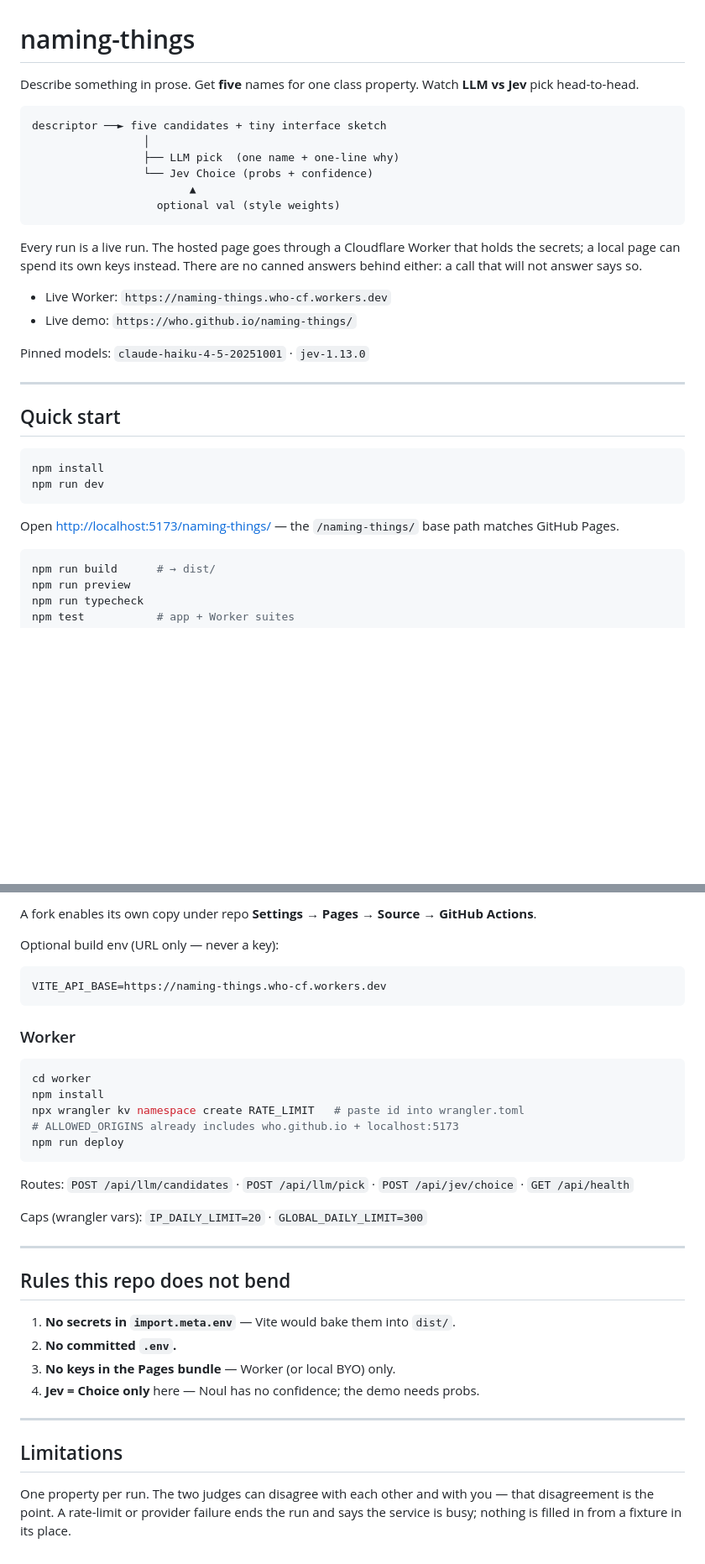
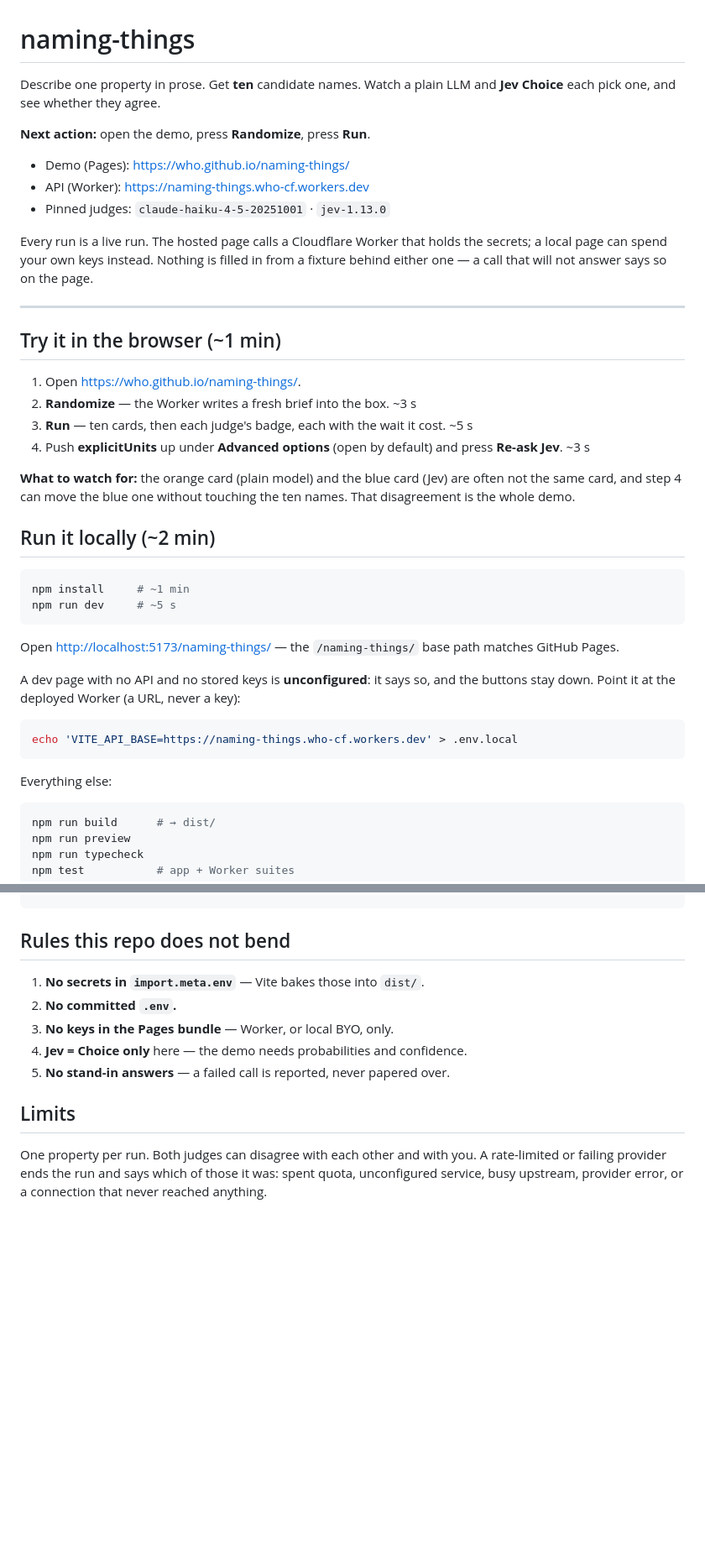
Before and after one commit to who/naming-things, a Markdown page: README.md, 2 parts joined by grey strips. Shown at 84% size. GitHub-like rendering; blank space fills up the shorter version.

````diff
--- a/README.md
+++ b/README.md
@@ -1,35 +1,48 @@
 # naming-things
 
-Describe something in prose. Get **five** names for one class property. Watch **LLM vs Jev** pick head-to-head.
+Describe one property in prose. Get **ten** candidate names. Watch a plain LLM and **Jev Choice** each pick one, and see whether they agree.
 
-```text
-descriptor ──► five candidates + tiny interface sketch
-                 │
-                 ├── LLM pick  (one name + one-line why)
-                 └── Jev Choice (probs + confidence)
-                        ▲
-                   optional val (style weights)
-```
+**Next action:** open the demo, press **Randomize**, press **Run**.
 
-Every run is a live run. The hosted page goes through a Cloudflare Worker that holds the
-secrets; a local page can spend its own keys instead. There are no canned answers behind
-either: a call that will not answer says so.
+- Demo (Pages): <https://who.github.io/naming-things/>
+- API (Worker): <https://naming-things.who-cf.workers.dev>
+- Pinned judges: `claude-haiku-4-5-20251001` · `jev-1.13.0`
 
-- Live Worker: `https://naming-things.who-cf.workers.dev`
-- Live demo: `https://who.github.io/naming-things/`
-
-Pinned models: `claude-haiku-4-5-20251001` · `jev-1.13.0`
+Every run is a live run. The hosted page calls a Cloudflare Worker that holds the
+secrets; a local page can spend your own keys instead. Nothing is filled in from a
+fixture behind either one — a call that will not answer says so on the page.
 
 ---
 
-## Quick start
+## Try it in the browser (~1 min)
+
+1. Open <https://who.github.io/naming-things/>.
+2. **Randomize** — the Worker writes a fresh brief into the box. ~3 s
+3. **Run** — ten cards, then each judge's badge, each with the wait it cost. ~5 s
+4. Push **explicitUnits** up under **Advanced options** (open by default) and press **Re-ask Jev**. ~3 s
+
+**What to watch for:** the orange card (plain model) and the blue card (Jev) are
+often not the same card, and step 4 can move the blue one without touching the ten
+names. That disagreement is the whole demo.
+
+## Run it locally (~2 min)
 
 ```bash
-npm install
-npm run dev
+npm install     # ~1 min
+npm run dev     # ~5 s
 ```
 
-Open [http://localhost:5173/naming-things/](http://localhost:5173/naming-things/) — the `/naming-things/` base path matches GitHub Pages.
+Open <http://localhost:5173/naming-things/> — the `/naming-things/` base path matches
+GitHub Pages.
+
+A dev page with no API and no stored keys is **unconfigured**: it says so, and the
+buttons stay down. Point it at the deployed Worker (a URL, never a key):
+
+```bash
+echo 'VITE_API_BASE=https://naming-things.who-cf.workers.dev' > .env.local
+```
+
+Everything else:
 
 ```bash
 npm run build      # → dist/
@@ -182,36 +211,14 @@ push main
-A fork enables its own copy under repo **Settings → Pages → Source → GitHub Actions**.
-
-Optional build env (URL only — never a key):
-
-```text
-VITE_API_BASE=https://naming-things.who-cf.workers.dev
-```
-
-### Worker
-
-```bash
-cd worker
-npm install
-npx wrangler kv namespace create RATE_LIMIT   # paste id into wrangler.toml
-# ALLOWED_ORIGINS already includes who.github.io + localhost:5173
-npm run deploy
-```
-
-Routes: `POST /api/llm/candidates` · `POST /api/llm/pick` · `POST /api/jev/choice` · `GET /api/health`
-
-Caps (wrangler vars): `IP_DAILY_LIMIT=20` · `GLOBAL_DAILY_LIMIT=300`
-
----
-
 ## Rules this repo does not bend
 
-1. **No secrets in `import.meta.env`** — Vite would bake them into `dist/`.
+1. **No secrets in `import.meta.env`** — Vite bakes those into `dist/`.
 2. **No committed `.env`.**
-3. **No keys in the Pages bundle** — Worker (or local BYO) only.
-4. **Jev = Choice only** here — Noul has no confidence; the demo needs probs.
+3. **No keys in the Pages bundle** — Worker, or local BYO, only.
+4. **Jev = Choice only** here — the demo needs probabilities and confidence.
+5. **No stand-in answers** — a failed call is reported, never papered over.
 
----
+## Limits
 
-## Limitations
-
-One property per run. The two judges can disagree with each other and with you — that disagreement is the point. A rate-limit or provider failure ends the run and says the service is busy; nothing is filled in from a fixture in its place.
+One property per run. Both judges can disagree with each other and with you. A
+rate-limited or failing provider ends the run and says which of those it was: spent
+quota, unconfigured service, busy upstream, provider error, or a connection that
+never reached anything.
````
Also changed, not shown: other parts of README.md (+125 -109 lines).
